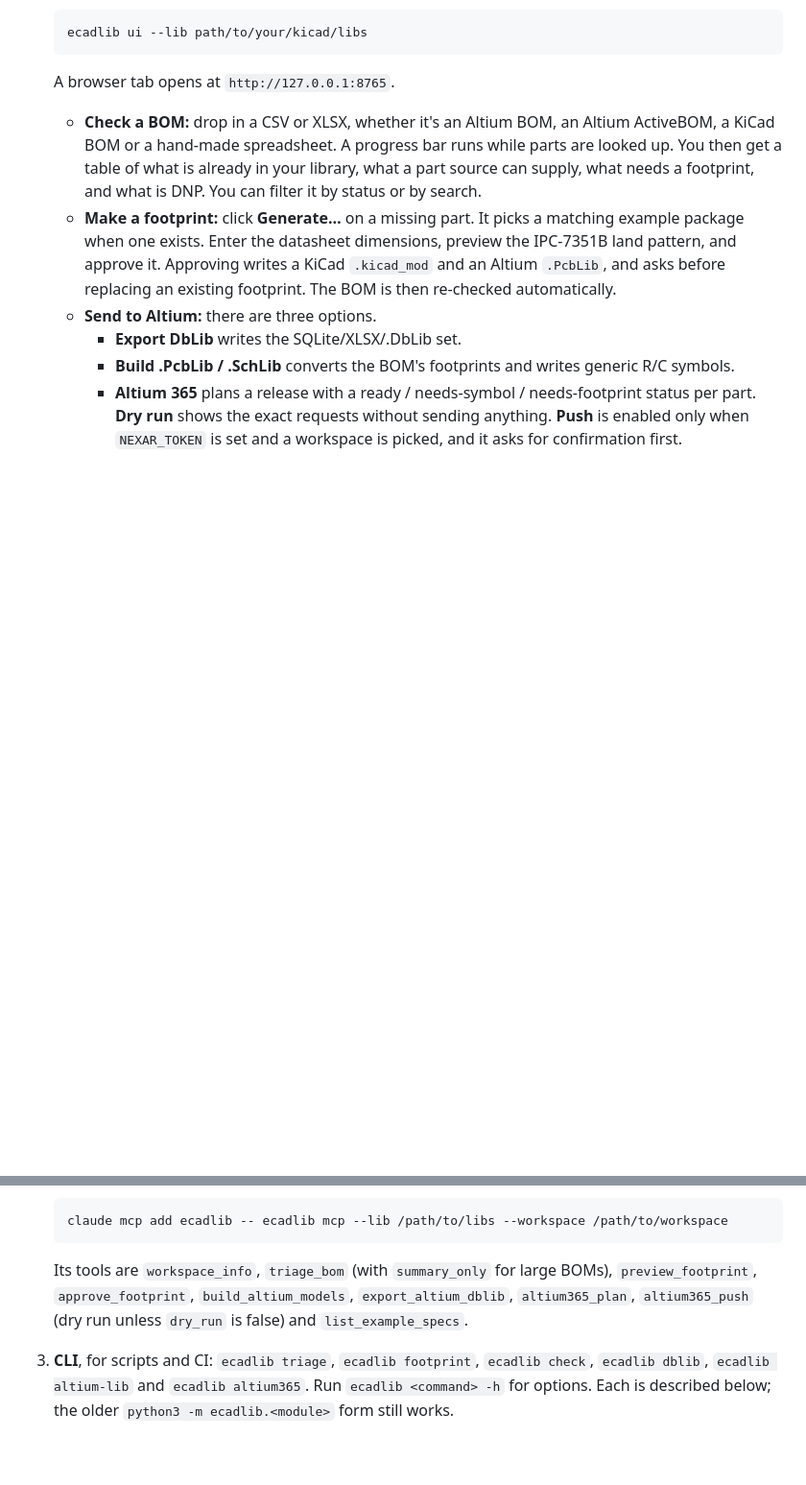
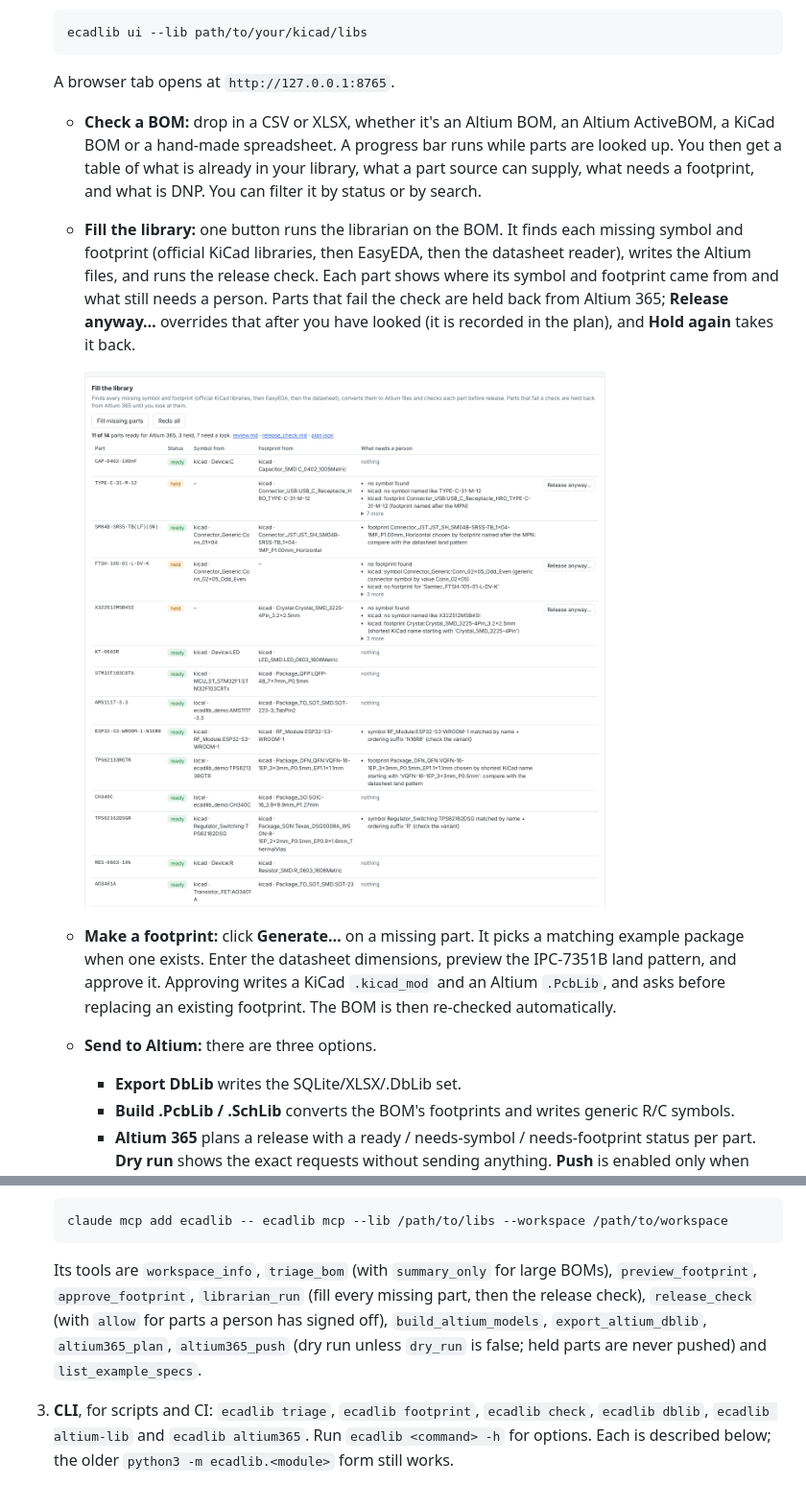
Before and after one commit to oliBrowne/PCBLIVINGLIBRARY, a Markdown page: README.md, 2 parts joined by grey strips. Shown at 96% size. Rendered like a GitHub page; pictures changed too: docs/ui-librarian.png (added); blank space fills up the shorter version.

````diff
--- a/README.md
+++ b/README.md
@@ -24,6 +24,9 @@ That gives you a single `ecadlib` command (`python -m ecadlib` works too). There
 
    A browser tab opens at `http://127.0.0.1:8765`.
    * **Check a BOM:** drop in a CSV or XLSX, whether it's an Altium BOM, an Altium ActiveBOM, a KiCad BOM or a hand-made spreadsheet. A progress bar runs while parts are looked up. You then get a table of what is already in your library, what a part source can supply, what needs a footprint, and what is DNP. You can filter it by status or by search.
+   * **Fill the library:** one button runs the librarian on the BOM. It finds each missing symbol and footprint (official KiCad libraries, then EasyEDA, then the datasheet reader), writes the Altium files, and runs the release check. Each part shows where its symbol and footprint came from and what still needs a person. Parts that fail the check are held back from Altium 365; **Release anyway…** overrides that after you have looked (it is recorded in the plan), and **Hold again** takes it back.
+
+     ![Fill the library](docs/ui-librarian.png)
    * **Make a footprint:** click **Generate…** on a missing part. It picks a matching example package when one exists. Enter the datasheet dimensions, preview the IPC-7351B land pattern, and approve it. Approving writes a KiCad `.kicad_mod` and an Altium `.PcbLib`, and asks before replacing an existing footprint. The BOM is then re-checked automatically.
    * **Send to Altium:** there are three options.
      * **Export DbLib** writes the SQLite/XLSX/.DbLib set.
@@ -40,7 +43,7 @@ That gives you a single `ecadlib` command (`python -m ecadlib` works too). There
    claude mcp add ecadlib -- ecadlib mcp --lib /path/to/libs --workspace /path/to/workspace
    ```
 
-   Its tools are `workspace_info`, `triage_bom` (with `summary_only` for large BOMs), `preview_footprint`, `approve_footprint`, `build_altium_models`, `export_altium_dblib`, `altium365_plan`, `altium365_push` (dry run unless `dry_run` is false) and `list_example_specs`.
+   Its tools are `workspace_info`, `triage_bom` (with `summary_only` for large BOMs), `preview_footprint`, `approve_footprint`, `librarian_run` (fill every missing part, then the release check), `release_check` (with `allow` for parts a person has signed off), `build_altium_models`, `export_altium_dblib`, `altium365_plan`, `altium365_push` (dry run unless `dry_run` is false; held parts are never pushed) and `list_example_specs`.
 3. **CLI**, for scripts and CI: `ecadlib triage`, `ecadlib footprint`, `ecadlib check`, `ecadlib dblib`, `ecadlib altium-lib` and `ecadlib altium365`. Run `ecadlib <command> -h` for options. Each is described below; the older `python3 -m ecadlib.<module>` form still works.
 
 The UI and MCP server write everything to one workspace folder (default `./ecadlib_workspace`). It has these subfolders:
````
Also changed, not shown: 7 other files.
